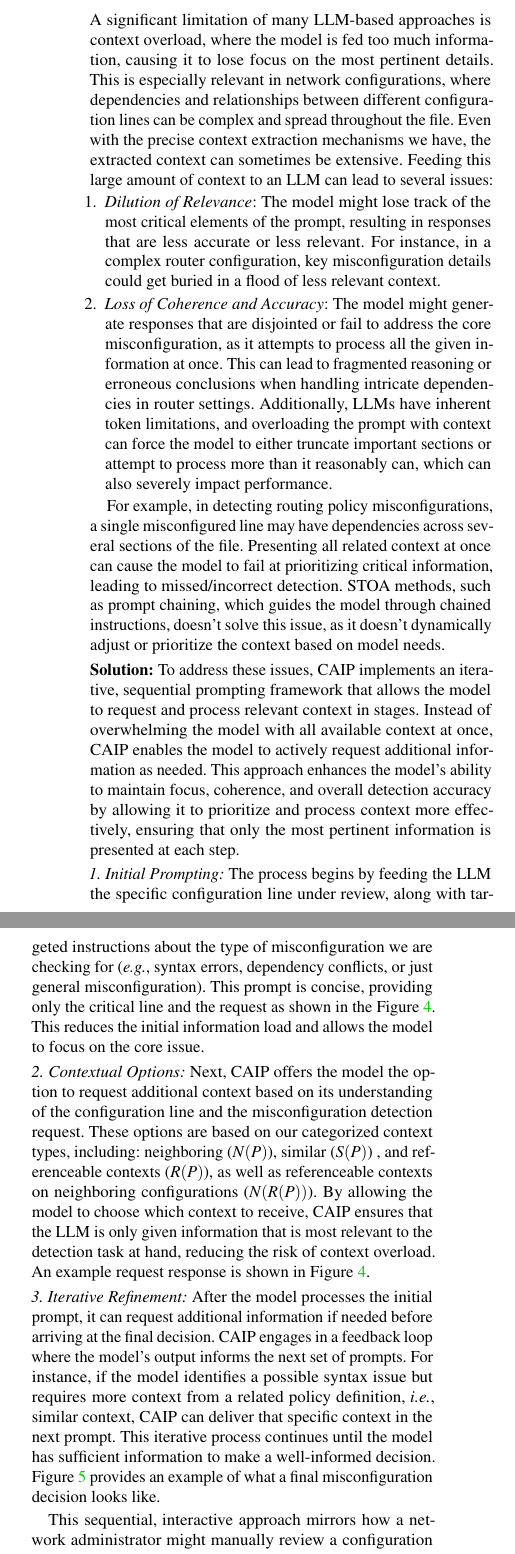
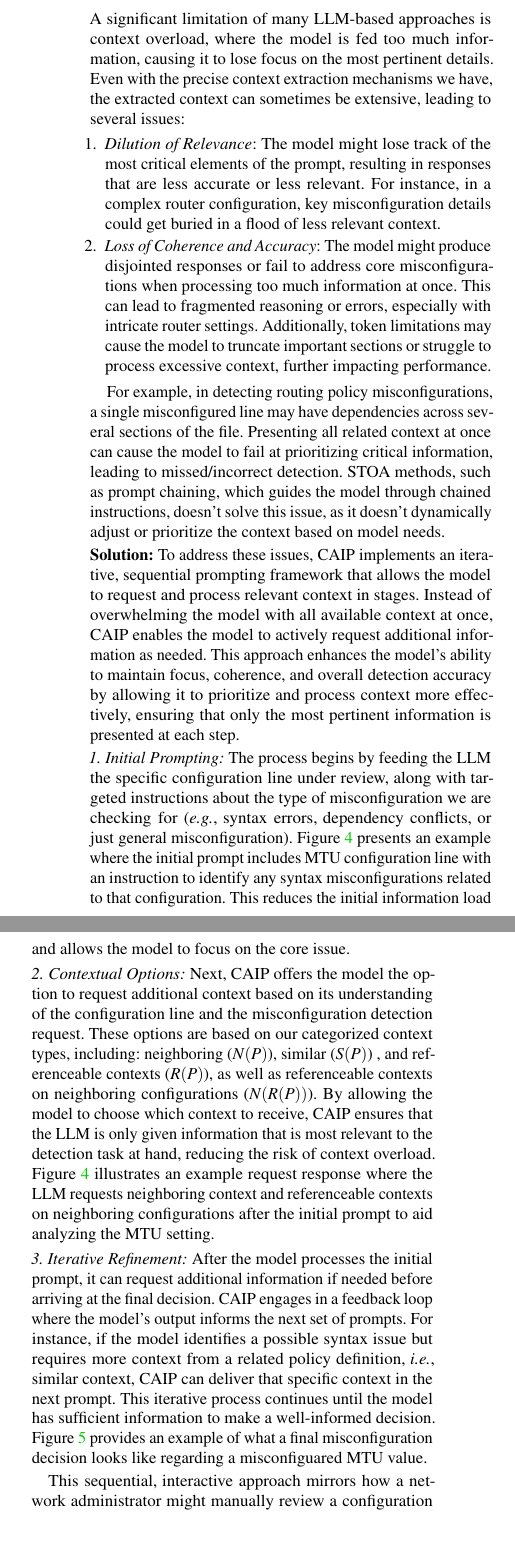
Before and after one commit to noise-lab/nsdi_llm_config, a LaTeX paper (main.tex, which reads sec_method.tex): two parts of the columns of page 8 of 15, joined at a grey line, cut so that both start at the same text, the shorter picture padded with empty space. Compiled offline with pdfLaTeX; a LaTeX package or settings file that is missing is left out.

Commit message:
fig space

```diff
--- a/sec_method.tex
+++ b/sec_method.tex
@@ -257,13 +260,23 @@ As we transition from context mining to utilizing the extracted information in L
 
 \subsubsection{Challenge 3 - Context Overload in Prompting}
 \label{challenge_3}
-A significant limitation of many LLM-based approaches is context overload, where the model is fed too much information, causing it to lose focus on the most pertinent details. This is especially relevant in network configurations, where dependencies and relationships between different configuration lines can be complex and spread throughout the file.
-Even with the precise context extraction mechanisms we have, the extracted context can sometimes be extensive.
+A significant limitation of many LLM-based approaches is context overload, where the model is fed too much information, causing it to lose focus on the most pertinent details.
+% This is especially relevant in network configurations, where dependencies and relationships between different configuration lines can be complex and spread throughout the file.
+Even with the precise context extraction mechanisms we have, the extracted context can sometimes be extensive,
 % When this large amount of context is provided to an LLM in a single prompt, the model can struggle to maintain focus, leading to several issues:
-Feeding this large amount of context to an LLM can lead to several issues:
+% Feeding this large amount of context to an LLM can lead to several issues:
+leading to several issues:
+
 \begin{enumerate}
     \item \textit{Dilution of Relevance}: The model might lose track of the most critical elements of the prompt, resulting in responses that are less accurate or less relevant. For instance, in a complex router configuration, key misconfiguration details could get buried in a flood of less relevant context.
-    \item \textit{Loss of Coherence and Accuracy}: The model might generate responses that are disjointed or fail to address the core misconfiguration, as it attempts to process all the given information at once. This can lead to fragmented reasoning or erroneous conclusions when handling intricate dependencies in router settings. Additionally, LLMs have inherent token limitations, and overloading the prompt with context can force the model to either truncate important sections or attempt to process more than it reasonably can, which can also severely impact performance.
+    \item \textit{Loss of Coherence and Accuracy}:
+    % The model might generate responses that are disjointed or fail to address the core misconfiguration, as it attempts to process all the given information at once. This can lead to fragmented reasoning or erroneous conclusions when handling intricate dependencies in router settings. Additionally, LLMs have inherent token limitations, and overloading the prompt with context can force the model to either truncate important sections or attempt to process more than it reasonably can, which can also severely impact performance.
+    The model might produce disjointed responses or fail to address core
+    misconfigurations when processing too much information at once. This
+    can lead to fragmented reasoning or errors, especially with intricate
+    router settings. Additionally, token limitations may cause the model
+    to truncate important sections or struggle to process excessive context,
+    further impacting performance.
     % \item \textit{Decreased Performance}: Providing too much context can overwhelm the model’s processing capabilities, degrading the overall quality of the output. LLMs have inherent token limitations, and overloading the prompt with context can force the model to either truncate important sections or attempt to process more than it reasonably can, which can severely impact performance.
 \end{enumerate}
 
@@ -273,18 +286,24 @@ For example, in detecting routing policy misconfigurations, a single misconfigur
 \mypara{Solution}
 To address these issues, \sysname{} implements an iterative, sequential prompting framework that allows the model to request and process relevant context in stages. Instead of overwhelming the model with all available context at once, \sysname{} enables the model to actively request additional information as needed. This approach enhances the model’s ability to maintain focus, coherence, and overall detection accuracy by allowing it to prioritize and process context more effectively, ensuring that only the most pertinent information is presented at each step.
 
-\mysubpara{1. Initial Prompting:} The process begins by feeding the LLM the specific configuration line under review, along with targeted instructions about the type of misconfiguration we are checking for (\eg, syntax errors, dependency conflicts, or just general misconfiguration). This prompt is concise, providing only the critical line and the request as shown in the Figure~\ref{fig:initial_prompt}. This reduces the initial information load and allows the model to focus on the core issue.
+\mysubpara{1. Initial Prompting:} The process begins by feeding the LLM the specific configuration line under review, along with targeted instructions about the type of misconfiguration we are checking for (\eg, syntax errors, dependency conflicts, or just general misconfiguration).
+% This prompt is concise, providing only the critical line and the request as shown in the example in
+Figure~\ref{fig:initial_prompt} presents an example where the initial prompt
+includes MTU configuration line with an instruction to identify any
+syntax misconfigurations related to that configuration.
+This reduces the initial information load and allows the model to focus on the core issue.
 
 
     \begin{figure}[tb]
     \centering
-    \fbox{\includegraphics[width=0.9\columnwidth]{figs/initial_prompt_response.png}}
+    \fbox{\includegraphics[width=\columnwidth]{figs/initial_prompt_response.png}}
     \caption{Example: initial prompting and LLM context request response for detecting syntax misconfiguration.}
     \label{fig:initial_prompt}
 \end{figure}
 
-\mysubpara{2. Contextual Options:} Next, \sysname{} offers the model the option to request additional context based on its understanding of the configuration line and the misconfiguration detection request. These options are based on our categorized context types, including: neighboring (\( N(P) \)), similar (\(S(P) \)) , and referenceable contexts (\( R(P) \)), as well as referenceable contexts on neighboring configurations (\( N(R(P)) \)). By allowing the model to choose which context to receive, \sysname{} ensures that the LLM is only given information that is most relevant to the detection task at hand, reducing the risk of context overload. An example request response is shown in Figure~\ref{fig:initial_prompt}.
+\mysubpara{2. Contextual Options:} Next, \sysname{} offers the model the option to request additional context based on its understanding of the configuration line and the misconfiguration detection request. These options are based on our categorized context types, including: neighboring (\( N(P) \)), similar (\(S(P) \)) , and referenceable contexts (\( R(P) \)), as well as referenceable contexts on neighboring configurations (\( N(R(P)) \)). By allowing the model to choose which context to receive, \sysname{} ensures that the LLM is only given information that is most relevant to the detection task at hand, reducing the risk of context overload. Figure~\ref{fig:initial_prompt} illustrates an example request response
+where the LLM requests neighboring context and referenceable contexts on neighboring configurations after the initial prompt to aid analyzing the MTU setting.
 
-\mysubpara{3. Iterative Refinement:} After the model processes the initial prompt, it can request additional information if needed before arriving at the final decision. \sysname{} engages in a feedback loop where the model’s output informs the next set of prompts. For instance, if the model identifies a possible syntax issue but requires more context from a related policy definition, \ie, similar context, \sysname{} can deliver that specific context in the next prompt. This iterative process continues until the model has sufficient information to make a well-informed decision. Figure~\ref{fig:feedback_and_response} provides an example of what a final misconfiguration decision looks like.
+\mysubpara{3. Iterative Refinement:} After the model processes the initial prompt, it can request additional information if needed before arriving at the final decision. \sysname{} engages in a feedback loop where the model’s output informs the next set of prompts. For instance, if the model identifies a possible syntax issue but requires more context from a related policy definition, \ie, similar context, \sysname{} can deliver that specific context in the next prompt. This iterative process continues until the model has sufficient information to make a well-informed decision. Figure~\ref{fig:feedback_and_response} provides an example of what a final misconfiguration decision looks like regarding a misconfiguared MTU value.
     \begin{figure}[tb]
     \centering
@@ -294,7 +313,9 @@ To address these issues, \sysname{} implements an iterative, sequential promptin
 \end{figure}
 
 
-This sequential, interactive approach mirrors how a network administrator might manually review a configuration file—examining the most relevant sections first, then digging deeper into referenceable or adjacent configurations as needed. It ensures that the model focuses on the most critical aspects of the configuration without becoming overwhelmed by extraneous information.
+This sequential, interactive approach mirrors how a network administrator might manually review a configuration file—examining the most relevant sections first, then digging deeper into referenceable or adjacent configurations as needed.
+
+% It ensures that the model focuses on the most critical aspects of the configuration without becoming overwhelmed by extraneous information.
 
 \subsubsection{Why Iterative, Requested Based Prompting Works}
 By breaking down the context into smaller, more digestible portions, \sysname{} addresses the fundamental challenges of context overload. This method significantly enhances the model’s ability to:
```
Also changed, not shown: sec_background.tex (+2 -2 lines), sec_eval.tex (+2 -1 lines), sec_method.tex (9 more changed lines).
